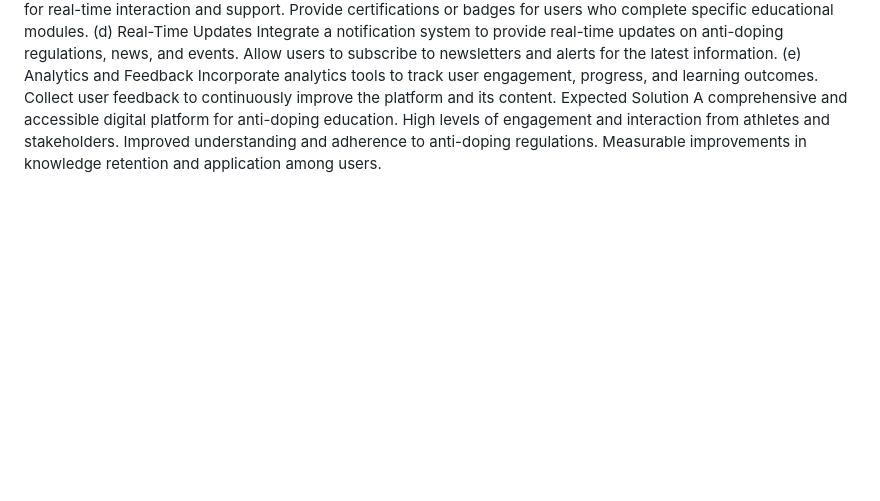
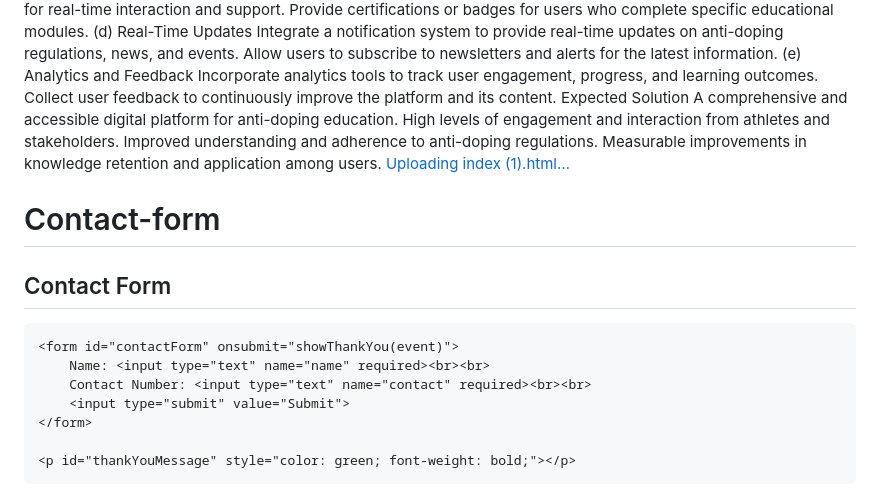
Before and after one commit to Harthikarayala/My-project, a Markdown page: README.md, the part around the change. Drawn GitHub-style; blank space fills up the shorter version.

```diff
--- a/README.md
+++ b/README.md
@@ -11,3 +11,29 @@ Key Objectives :
 (c) Interactive Features Implement quizzes, puzzles, and gamified elements to enhance user engagement. Include discussion forums and chat features for real-time interaction and support. Provide certifications or badges for users who complete specific educational modules.
 (d) Real-Time Updates Integrate a notification system to provide real-time updates on anti-doping regulations, news, and events. Allow users to subscribe to newsletters and alerts for the latest information.
 (e) Analytics and Feedback Incorporate analytics tools to track user engagement, progress, and learning outcomes. Collect user feedback to continuously improve the platform and its content. Expected Solution A comprehensive and accessible digital platform for anti-doping education. High levels of engagement and interaction from athletes and stakeholders. Improved understanding and adherence to anti-doping regulations. Measurable improvements in knowledge retention and application among users.
+[Uploading index (1).html…]()
+# Contact-form
+<!DOCTYPE html>
+<html>
+<head>
+    <title>Contact Form</title>
+    <script>
+        function showThankYou(event) {
+            event.preventDefault(); // Prevents the form from submitting
+            document.getElementById("thankYouMessage").innerText = "Thank you for submitting!";
+            document.getElementById("contactForm").style.display = "none"; // Hides the form after submission
+        }
+    </script>
+</head>
+<body>
+    <h2>Contact Form</h2>
+
+    <form id="contactForm" onsubmit="showThankYou(event)">
+        Name: <input type="text" name="name" required><br><br>
+        Contact Number: <input type="text" name="contact" required><br><br>
+        <input type="submit" value="Submit">
+    </form>
+
+    <p id="thankYouMessage" style="color: green; font-weight: bold;"></p>
+</body>
+</html>
```
